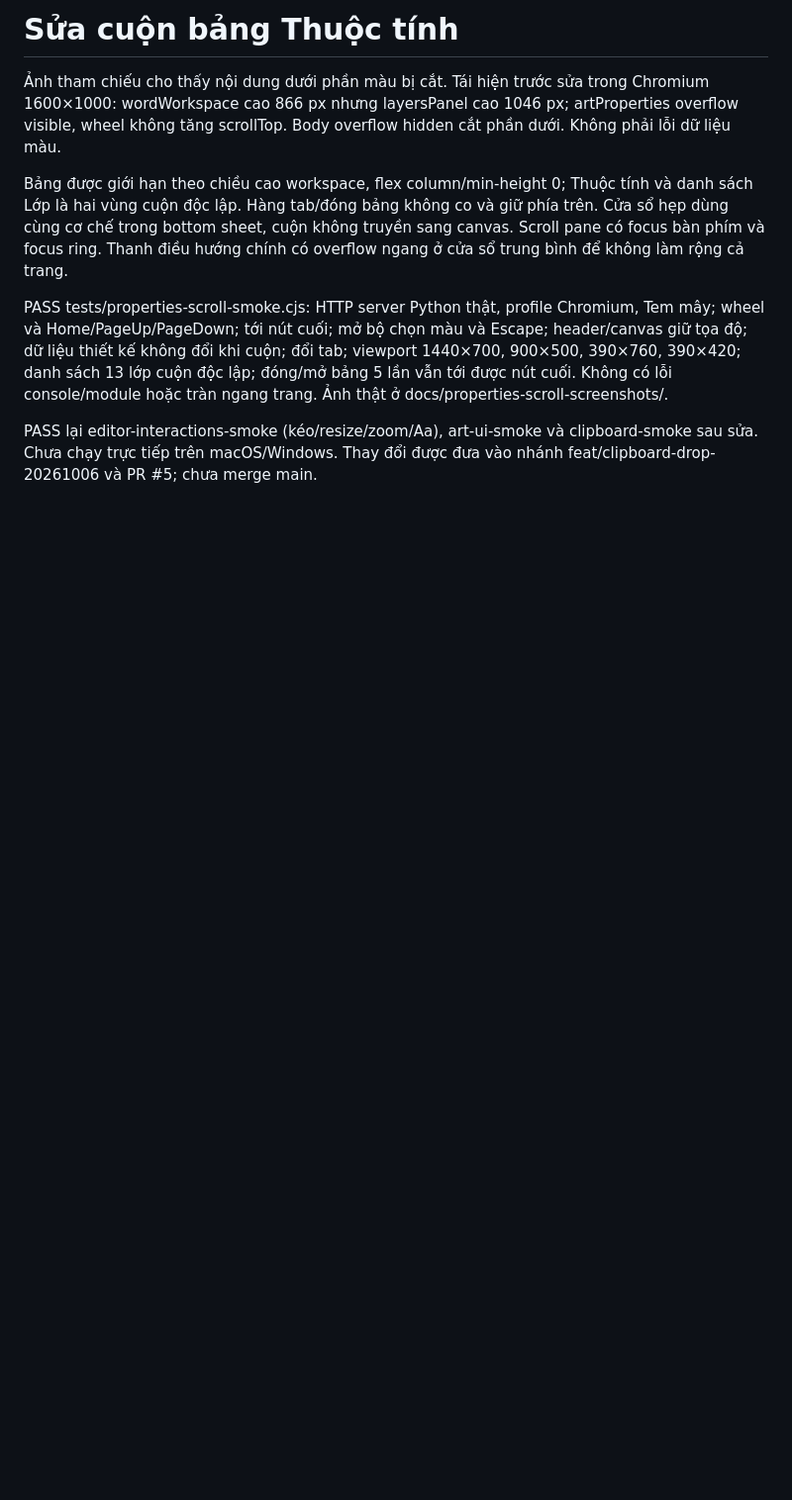
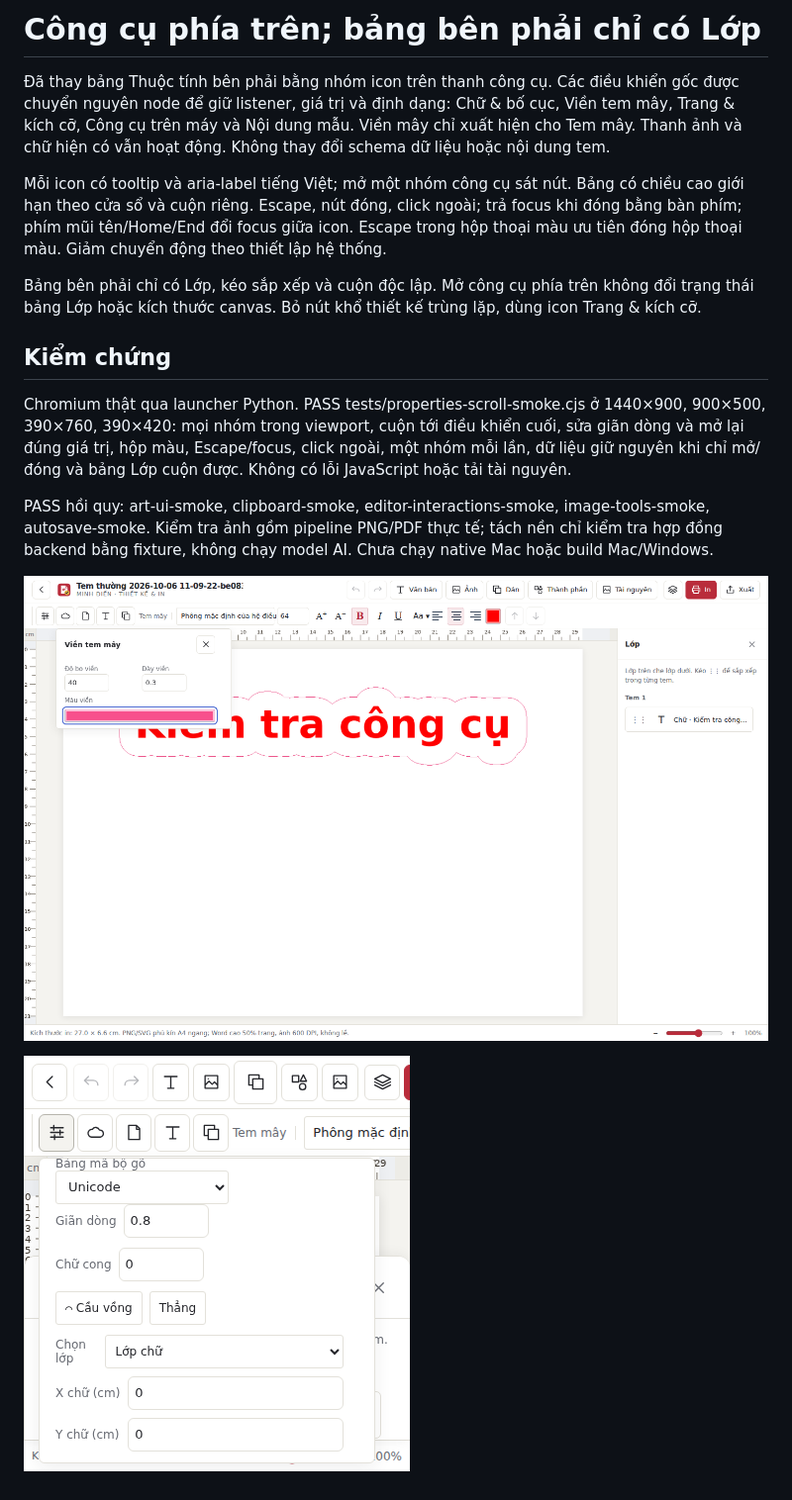
Before and after one commit to minhdienhp2013/TEMhoa, a Markdown page: docs/properties-scroll-qa.md, the part around the change. Shown at 99% size. Drawn GitHub-style; pictures changed too: docs/properties-scroll-screenshots/desktop.png, docs/properties-scroll-screenshots/mobile.png; blank space fills up the shorter version.

Commit message:
Move properties to compact top toolbar and keep right panel layers-only

```diff
--- a/docs/properties-scroll-qa.md
+++ b/docs/properties-scroll-qa.md
@@ -1,9 +1,17 @@
-# Sửa cuộn bảng Thuộc tính
+# Công cụ phía trên; bảng bên phải chỉ có Lớp
 
-Ảnh tham chiếu cho thấy nội dung dưới phần màu bị cắt. Tái hiện trước sửa trong Chromium 1600×1000: wordWorkspace cao 866 px nhưng layersPanel cao 1046 px; artProperties overflow visible, wheel không tăng scrollTop. Body overflow hidden cắt phần dưới. Không phải lỗi dữ liệu màu.
+Đã thay bảng Thuộc tính bên phải bằng nhóm icon trên thanh công cụ. Các điều khiển gốc được chuyển nguyên node để giữ listener, giá trị và định dạng: Chữ & bố cục, Viền tem mây, Trang & kích cỡ, Công cụ trên máy và Nội dung mẫu. Viền mây chỉ xuất hiện cho Tem mây. Thanh ảnh và chữ hiện có vẫn hoạt động. Không thay đổi schema dữ liệu hoặc nội dung tem.
 
-Bảng được giới hạn theo chiều cao workspace, flex column/min-height 0; Thuộc tính và danh sách Lớp là hai vùng cuộn độc lập. Hàng tab/đóng bảng không co và giữ phía trên. Cửa sổ hẹp dùng cùng cơ chế trong bottom sheet, cuộn không truyền sang canvas. Scroll pane có focus bàn phím và focus ring. Thanh điều hướng chính có overflow ngang ở cửa sổ trung bình để không làm rộng cả trang.
+Mỗi icon có tooltip và aria-label tiếng Việt; mở một nhóm công cụ sát nút. Bảng có chiều cao giới hạn theo cửa sổ và cuộn riêng. Escape, nút đóng, click ngoài; trả focus khi đóng bằng bàn phím; phím mũi tên/Home/End đổi focus giữa icon. Escape trong hộp thoại màu ưu tiên đóng hộp thoại màu. Giảm chuyển động theo thiết lập hệ thống.
 
-PASS tests/properties-scroll-smoke.cjs: HTTP server Python thật, profile Chromium, Tem mây; wheel và Home/PageUp/PageDown; tới nút cuối; mở bộ chọn màu và Escape; header/canvas giữ tọa độ; dữ liệu thiết kế không đổi khi cuộn; đổi tab; viewport 1440×700, 900×500, 390×760, 390×420; danh sách 13 lớp cuộn độc lập; đóng/mở bảng 5 lần vẫn tới được nút cuối. Không có lỗi console/module hoặc tràn ngang trang. Ảnh thật ở docs/properties-scroll-screenshots/.
+Bảng bên phải chỉ có Lớp, kéo sắp xếp và cuộn độc lập. Mở công cụ phía trên không đổi trạng thái bảng Lớp hoặc kích thước canvas. Bỏ nút khổ thiết kế trùng lặp, dùng icon Trang & kích cỡ.
 
-PASS lại editor-interactions-smoke (kéo/resize/zoom/Aa), art-ui-smoke và clipboard-smoke sau sửa. Chưa chạy trực tiếp trên macOS/Windows. Thay đổi được đưa vào nhánh feat/clipboard-drop-20261006 và PR #5; chưa merge main.
+## Kiểm chứng
+
+Chromium thật qua launcher Python. PASS tests/properties-scroll-smoke.cjs ở 1440×900, 900×500, 390×760, 390×420: mọi nhóm trong viewport, cuộn tới điều khiển cuối, sửa giãn dòng và mở lại đúng giá trị, hộp màu, Escape/focus, click ngoài, một nhóm mỗi lần, dữ liệu giữ nguyên khi chỉ mở/đóng và bảng Lớp cuộn được. Không có lỗi JavaScript hoặc tải tài nguyên.
+
+PASS hồi quy: art-ui-smoke, clipboard-smoke, editor-interactions-smoke, image-tools-smoke, autosave-smoke. Kiểm tra ảnh gồm pipeline PNG/PDF thực tế; tách nền chỉ kiểm tra hợp đồng backend bằng fixture, không chạy model AI. Chưa chạy native Mac hoặc build Mac/Windows.
+
+![Desktop](properties-scroll-screenshots/desktop.png)
+
+![Cửa sổ hẹp](properties-scroll-screenshots/mobile.png)
```
Also changed, not shown: 5 other files.
